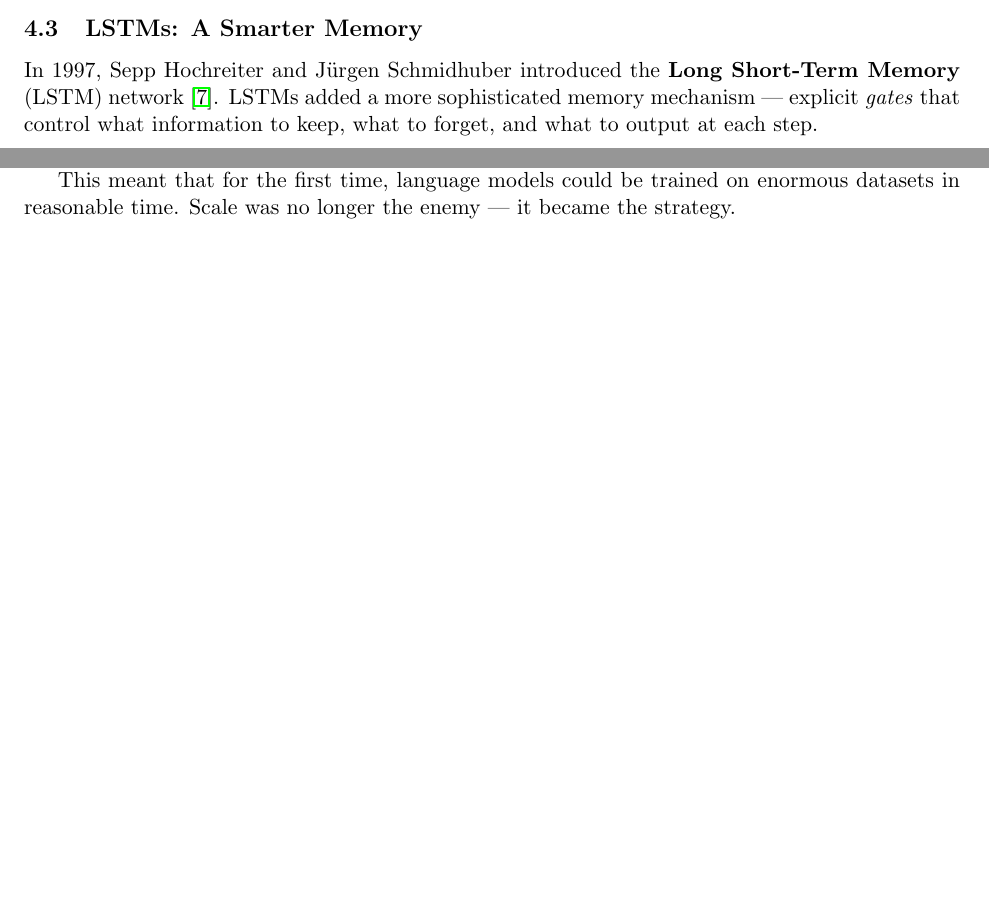
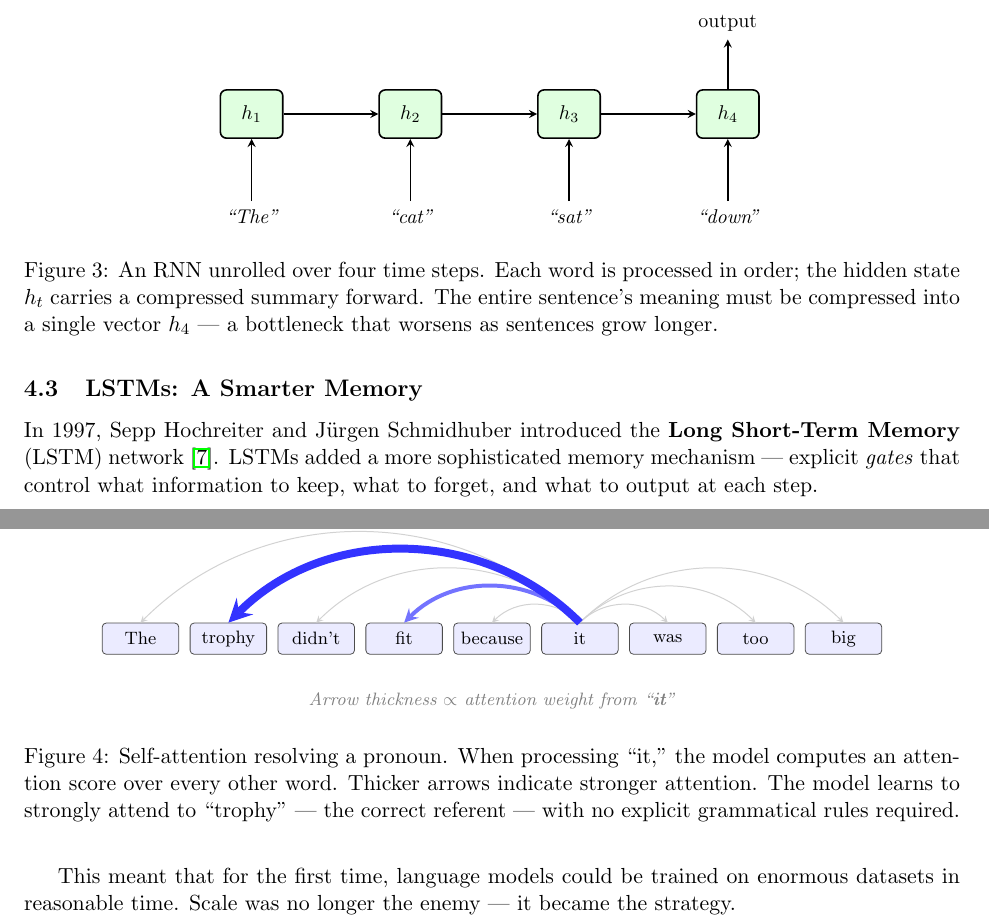
Before and after one commit to pokhiii/research, a LaTeX paper (dl-paper/main.tex, which reads dl-paper/sections/attention.tex, dl-paper/sections/language-problem.tex): two parts of pages 6 and 7 of 12 before the commit and two parts of pages 7 and 9 of 14 after it, joined at a grey line, cut at the place of the change, the shorter picture padded with empty space. Compiled offline with pdfLaTeX.

Commit message:
Add TikZ diagrams to dl-paper
Four architecture diagrams to aid understanding:
- Perceptron: inputs, weights, sum, threshold, output
- Deep neural network: multi-layer structure showing what "deep" means
- RNN unrolled: sequential hidden states and the bottleneck problem
- Self-attention: trophy/pronoun example with weighted arrows

Co-Authored-By: Claude Sonnet 4.6 <noreply@anthropic.com>

```diff
--- a/dl-paper/main.tex
+++ b/dl-paper/main.tex
@@ -7,6 +7,7 @@
 \usepackage{graphicx}
 \usepackage{tocloft}
 \usepackage[most]{tcolorbox}
+\usepackage{tikz}
 \geometry{margin=1in}
 \renewcommand{\cftsecleader}{\cftdotfill{\cftdotsep}}
 
--- a/dl-paper/sections/attention.tex
+++ b/dl-paper/sections/attention.tex
@@ -43,6 +43,34 @@ Self-attention lets the model directly compare ``it'' with every other word in t
 An RNN has to carry this inference through sequential hidden states; self-attention resolves it in a single computation.
 \end{tcolorbox}
 
+\begin{figure}[htb]
+\centering
+\begin{tikzpicture}[>=stealth]
+  \def\sep{1.55}
+  % Word boxes
+  \foreach \i/\w in {0/The, 1/trophy, 2/{didn't}, 3/fit, 4/because, 5/it, 6/was, 7/too, 8/big} {
+    \node[rectangle, draw=black!70, fill=blue!8, rounded corners=2pt,
+          minimum width=1.35cm, minimum height=0.55cm, font=\footnotesize]
+      (w\i) at (\i*\sep, 0) {\w};
+  }
+  % Weak attention from "it" (w5) to other words
+  \foreach \i in {0,2,4} {
+    \draw[->, line width=0.5pt, gray!35] (w5.north) to[bend right=45] (w\i.north);
+  }
+  \foreach \i in {6,7,8} {
+    \draw[->, line width=0.5pt, gray!35] (w5.north) to[bend left=45] (w\i.north);
+  }
+  % Medium attention to "fit" (w3)
+  \draw[->, line width=2pt, blue!55] (w5.north) to[bend right=45] (w3.north);
+  % Strong attention to "trophy" (w1)
+  \draw[->, line width=4pt, blue!80] (w5.north) to[bend right=45] (w1.north);
+  % Legend
+  \node[font=\footnotesize\itshape, text=gray, align=center]
+    at (4*\sep, -1.1) {Arrow thickness $\propto$ attention weight from ``\textbf{it}''};
+\end{tikzpicture}
+\caption{Self-attention resolving a pronoun. When processing ``it,'' the model computes an attention score over every other word. Thicker arrows indicate stronger attention. The model learns to strongly attend to ``trophy'' --- the correct referent --- with no explicit grammatical rules required.}
+\end{figure}
+
 \subsection{Parallelism: Training at Scale}
 
 The other revolution was practical.
--- a/dl-paper/sections/language-problem.tex
+++ b/dl-paper/sections/language-problem.tex
@@ -22,6 +22,30 @@ An RNN reads words one at a time, left to right.
 At each step, it updates its hidden state --- a fixed-size vector that is meant to summarize everything it has seen so far.
 When it reaches the end of the sentence, the hidden state is supposed to capture the full meaning.
 \end{tcolorbox}
+
+\begin{figure}[htb]
+\centering
+\begin{tikzpicture}[
+  hbox/.style={rectangle, draw=black, fill=green!12, rounded corners=3pt,
+               minimum width=1.1cm, minimum height=0.85cm, thick, font=\small},
+  >=stealth, thick]
+  \def\s{2.8}
+  \node[hbox] (h1) at (0,    0) {$h_1$};
+  \node[hbox] (h2) at (\s,   0) {$h_2$};
+  \node[hbox] (h3) at (2*\s, 0) {$h_3$};
+  \node[hbox] (h4) at (3*\s, 0) {$h_4$};
+  \draw[->] (h1) -- (h2);
+  \draw[->] (h2) -- (h3);
+  \draw[->] (h3) -- (h4);
+  \foreach \i/\w in {1/{``The''},2/{``cat''},3/{``sat''},4/{``down''}} {
+    \node[font=\small\itshape] (x\i) at ({(\i-1)*\s}, -1.8) {\w};
+    \draw[->] (x\i) -- (h\i);
+  }
+  \node[font=\small] (out) at (3*\s, 1.6) {output};
+  \draw[->] (h4) -- (out);
+\end{tikzpicture}
+\caption{An RNN unrolled over four time steps. Each word is processed in order; the hidden state $h_t$ carries a compressed summary forward. The entire sentence's meaning must be compressed into a single vector $h_4$ --- a bottleneck that worsens as sentences grow longer.}
+\end{figure}
 
 RNNs showed promise on short sequences.
 But they had a fundamental weakness: \textbf{the vanishing gradient problem}.
```
Also changed, not shown: dl-paper/sections/timeline.tex (+58 -0 lines).
